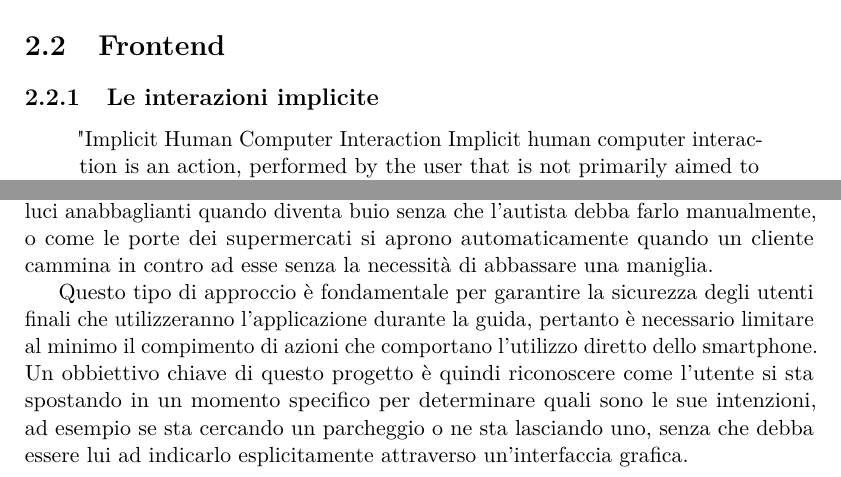
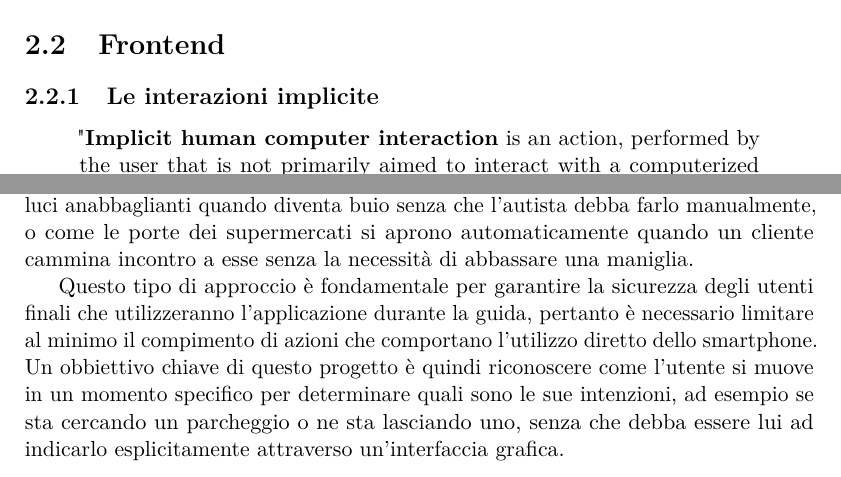
Before and after one commit to Romitoskj/bachelor-thesis, a LaTeX thesis (Tesi.tex, which reads Cap_2.tex): two parts of page 7 of 16, joined at a grey line, cut so that both start at the same text. Compiled offline with pdfLaTeX.

Commit message:
fix typo

```diff
--- a/Cap_2.tex
+++ b/Cap_2.tex
@@ -5,7 +7,6 @@ L'applicazione di Generocity è essere divisa in due componenti principali tra l
 \section{Frontend}
 \subsection{Le interazioni implicite}
 \begin{quote}
-"Implicit Human Computer Interaction
-Implicit human computer interaction is an action,
+"\textbf{Implicit human computer interaction} is an action,
 performed by the user that is not primarily aimed
 to interact with a computerized system but which
@@ -13,4 +14,4 @@ such a system understands as input."\cite{implicit-interaction}
 \end{quote}
-Una delle caratteristiche principali di entrambe le applicazioni è l'utilizzo di interazioni implicite. Con questo termine si intende un tipo di interazione uomo-macchina che non richiede dei comandi espliciti da parte dell'utente, piuttosto viene utilizzato il contesto in cui quest'ultimo agisce come input per l'elaborazione. Un esempio molto semplice di interazione implicita può essere come alcuni veicoli accendono le luci anabbaglianti quando diventa buio senza che l'autista debba farlo manualmente, o come le porte dei supermercati si aprono automaticamente quando un cliente cammina in contro ad esse senza la necessità di abbassare una maniglia.
+Una delle caratteristiche principali di entrambe le applicazioni è l'utilizzo di interazioni implicite. Con questo termine si intende un tipo di interazione uomo-macchina che non richiede dei comandi espliciti da parte dell'utente, piuttosto viene utilizzato il contesto in cui quest'ultimo agisce come input per l'elaborazione. Un esempio molto semplice di interazione implicita può essere come alcuni veicoli accendono le luci anabbaglianti quando diventa buio senza che l'autista debba farlo manualmente, o come le porte dei supermercati si aprono automaticamente quando un cliente cammina incontro a esse senza la necessità di abbassare una maniglia.
 
-Questo tipo di approccio è fondamentale per garantire la sicurezza degli utenti finali che utilizzeranno l'applicazione durante la guida, pertanto è necessario limitare al minimo il compimento di azioni che comportano l'utilizzo diretto dello smartphone. Un obbiettivo chiave di questo progetto è quindi riconoscere come l'utente si sta spostando in un momento specifico per determinare quali sono le sue intenzioni, ad esempio se sta cercando un parcheggio o ne sta lasciando uno, senza che debba essere lui ad indicarlo esplicitamente attraverso un'interfaccia grafica.
+Questo tipo di approccio è fondamentale per garantire la sicurezza degli utenti finali che utilizzeranno l'applicazione durante la guida, pertanto è necessario limitare al minimo il compimento di azioni che comportano l'utilizzo diretto dello smartphone. Un obbiettivo chiave di questo progetto è quindi riconoscere come l'utente si muove in un momento specifico per determinare quali sono le sue intenzioni, ad esempio se sta cercando un parcheggio o ne sta lasciando uno, senza che debba essere lui ad indicarlo esplicitamente attraverso un'interfaccia grafica.
```
Also changed, not shown: Cap_2.tex (4 more changed lines).
